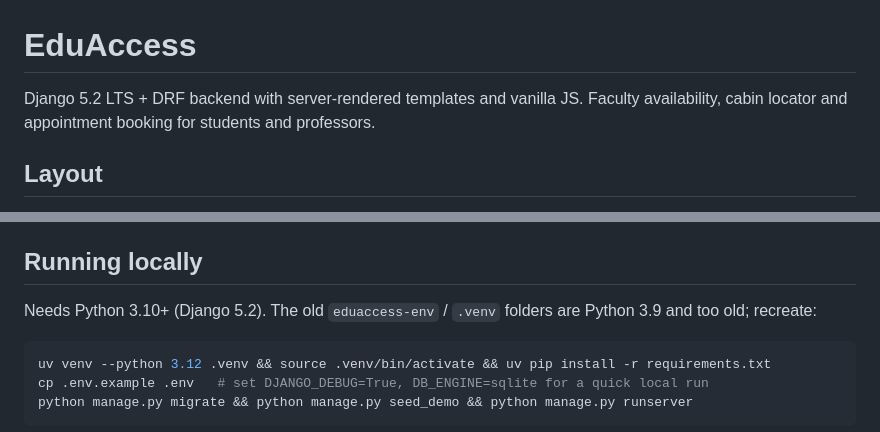
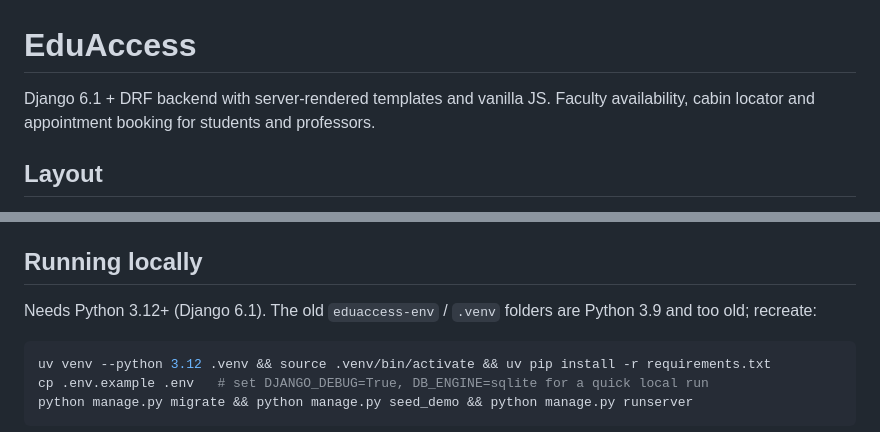
Before and after one commit to lakshya110704/EduAccess, a Markdown page: CLAUDE.md, 2 parts joined by grey strips. Drawn GitHub-style.

````diff
--- a/CLAUDE.md
+++ b/CLAUDE.md
@@ -1,6 +1,6 @@
 # EduAccess
 
-Django 5.2 LTS + DRF backend with server-rendered templates and vanilla JS. Faculty
+Django 6.1 + DRF backend with server-rendered templates and vanilla JS. Faculty
 availability, cabin locator and appointment booking for students and professors.
 
 ## Layout
@@ -26,7 +26,7 @@ All endpoints need a logged-in session; writes need the `X-CSRFToken` header.
 
 ## Running locally
 
-Needs Python 3.10+ (Django 5.2). The old `eduaccess-env` / `.venv` folders are Python 3.9 and too old; recreate:
+Needs Python 3.12+ (Django 6.1). The old `eduaccess-env` / `.venv` folders are Python 3.9 and too old; recreate:
 
 ```bash
 uv venv --python 3.12 .venv && source .venv/bin/activate && uv pip install -r requirements.txt
````
Also changed, not shown: README.md (+2 -2 lines).
